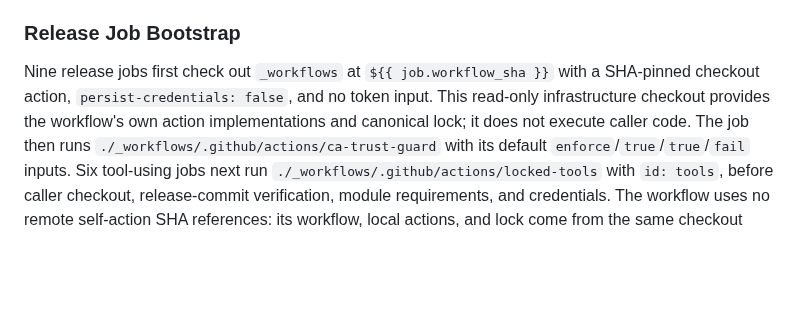
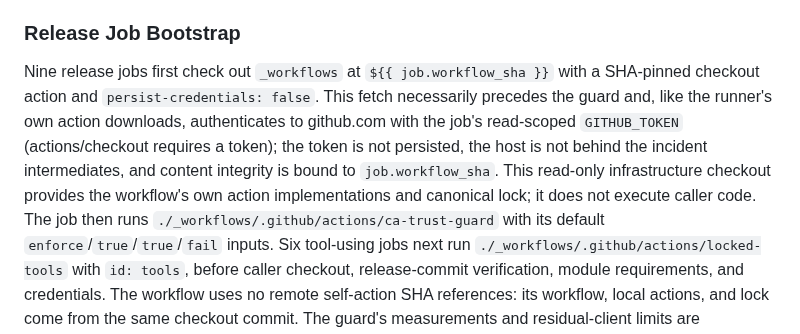
Before and after one commit to ConductorOne/github-workflows, a Markdown page: docs/release-workflow.md, the part around the change. GitHub-like rendering; blank space fills up the shorter version.

Commit message:
Document authenticated workflow bootstrap checkout accurately
Explain the read-scoped GitHub token, non-persistence, pre-guard fetch, and workflow-commit integrity binding without changing checkout inputs or tests.

Co-authored-by: c1-squire-dev[bot] <c1-squire-dev[bot]@users.noreply.github.com>

```diff
--- a/docs/release-workflow.md
+++ b/docs/release-workflow.md
@@ -236,9 +236,14 @@ Every GoReleaser invocation receives `GORELEASER_CURRENT_TAG` from the workflow
 ### Release Job Bootstrap
 
 Nine release jobs first check out `_workflows` at `${{ job.workflow_sha }}`
-with a SHA-pinned checkout action, `persist-credentials: false`, and no token
-input. This read-only infrastructure checkout provides the workflow's own
-action implementations and canonical lock; it does not execute caller code.
+with a SHA-pinned checkout action and `persist-credentials: false`. This fetch
+necessarily precedes the guard and, like the runner's own action downloads,
+authenticates to github.com with the job's read-scoped `GITHUB_TOKEN`
+(actions/checkout requires a token); the token is not persisted, the host is not
+behind the incident intermediates, and content integrity is bound to
+`job.workflow_sha`. This read-only infrastructure checkout provides the
+workflow's own action implementations and canonical lock; it does not execute
+caller code.
 The job then runs `./_workflows/.github/actions/ca-trust-guard` with its default
 `enforce`/`true`/`true`/`fail` inputs. Six tool-using jobs next run
 `./_workflows/.github/actions/locked-tools` with `id: tools`, before caller
```
